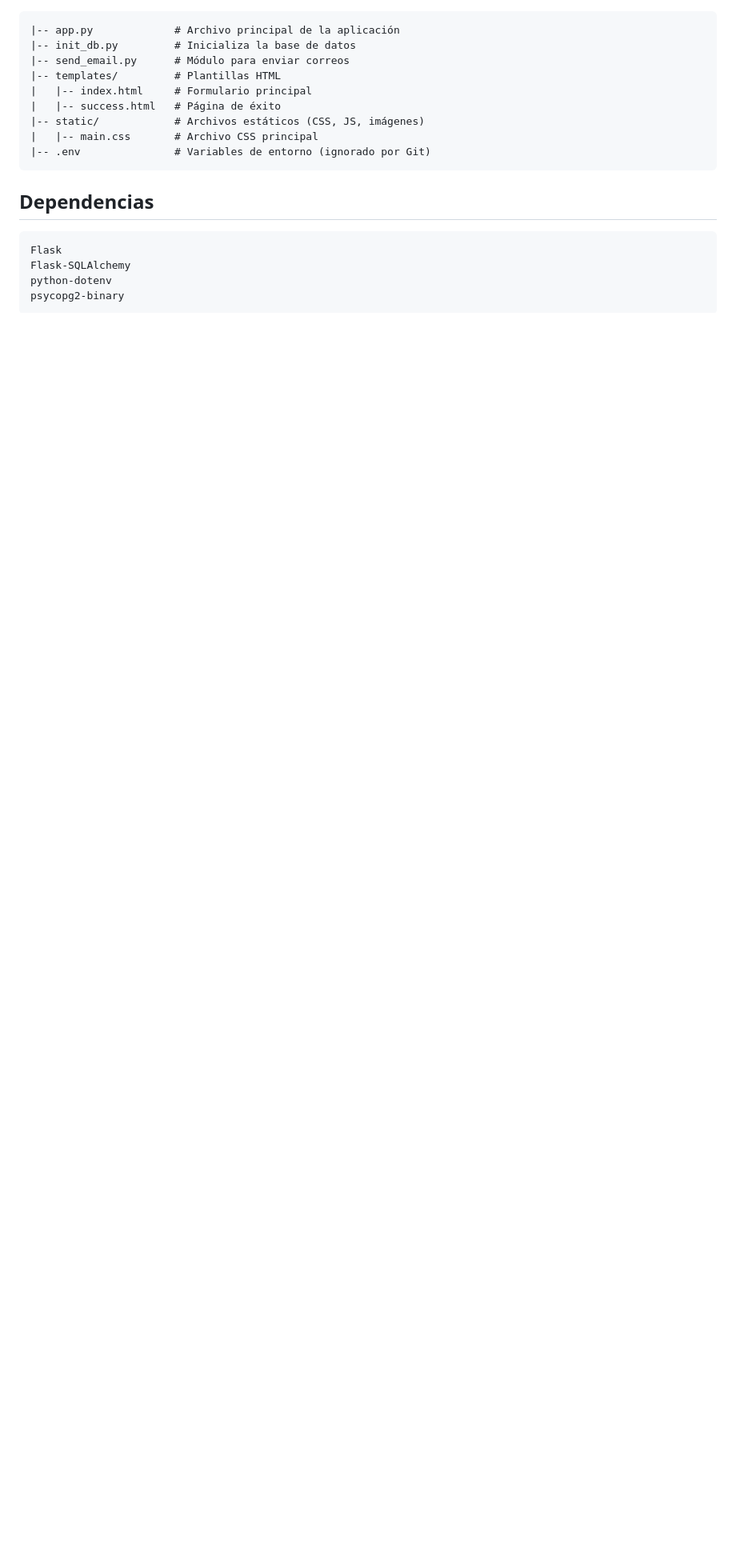
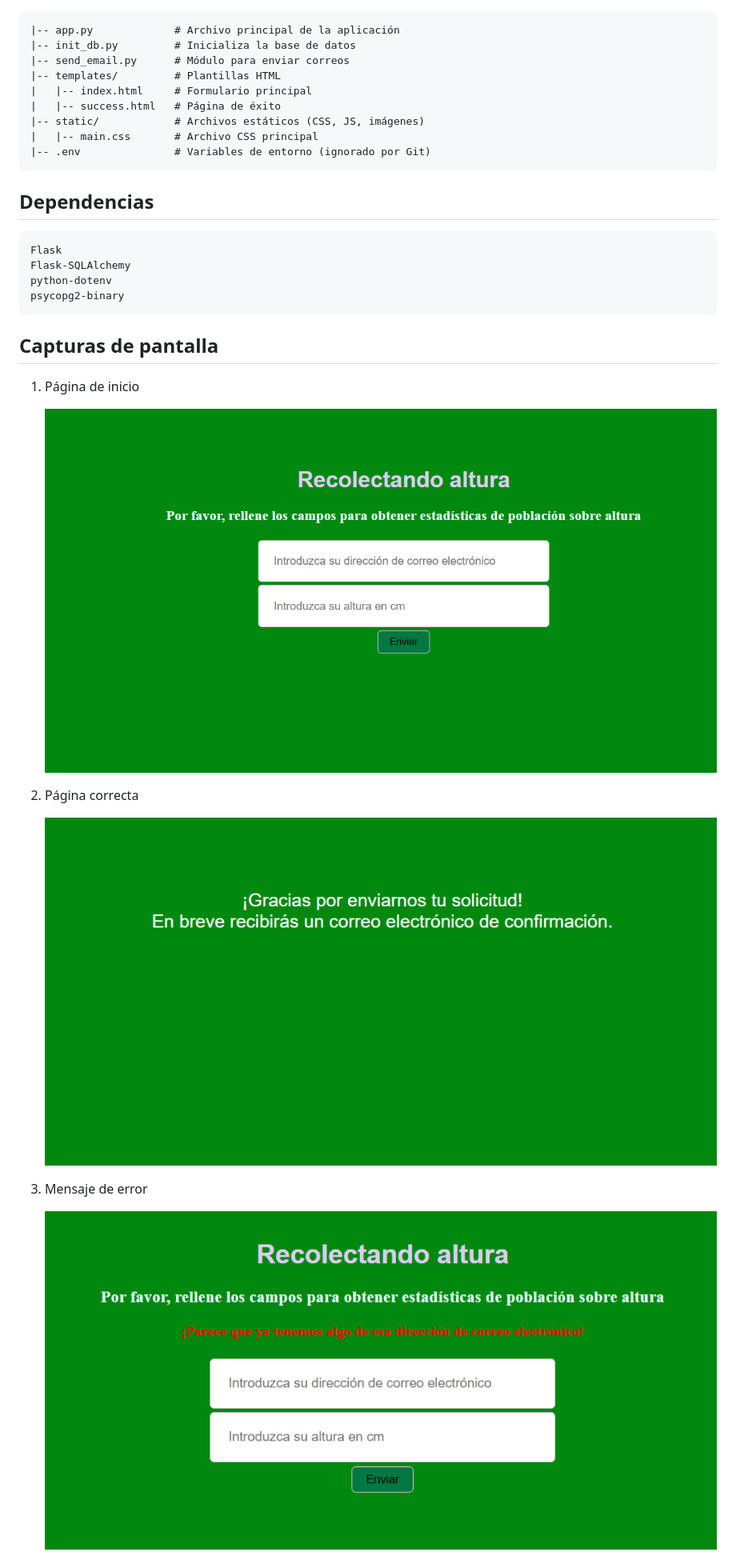
Before and after one commit to DouglasAC/Data-Collector, a Markdown page: README.md, the part around the change printed below. Shown: that part at 80% size. Rendered like a GitHub page; pictures changed too: imgs/correcto.png (added), imgs/correo_repetido.png (added), imgs/principal.png (added); blank space fills up the shorter version.

Commit message:
Agregar sección de capturas de pantalla en el README.md

````diff
--- a/README.md
+++ b/README.md
@@ -77,3 +77,17 @@ python-dotenv
 psycopg2-binary
 ```
 
+## Capturas de pantalla
+
+1. Página de inicio
+
+    ![Página de inicio](imgs/principal.png)
+
+2. Página correcta
+
+    ![Página correcta](imgs/correcto.png)
+
+3. Mensaje de error
+
+    ![Mensaje de error](imgs/correo_repetido.png)
+
````
Also changed, not shown: other parts of README.md (+4 -0 lines), imgs/correo_recibido.png (added).
